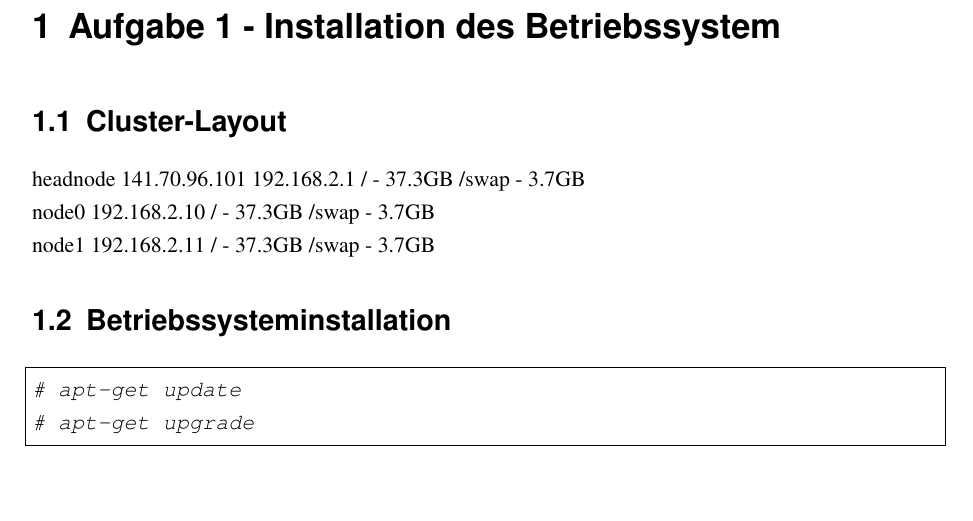
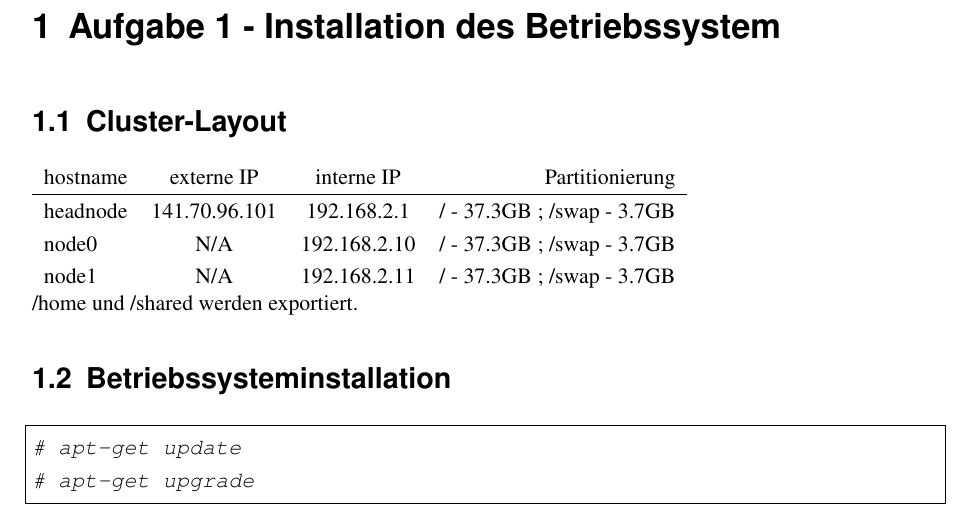
Before and after one commit to nullsub/configs, a LaTeX thesis (dok/doku.tex, which reads dok/aufg1.tex): part of page 3 of 7, cut so that both start at the same text, the shorter picture padded with empty space. Compiled offline with pdfLaTeX.

Commit message:
cluster layout tbale

```diff
--- a/dok/aufg1.tex
+++ b/dok/aufg1.tex
@@ -1,20 +1,14 @@
 \chapter{Aufgabe 1 - Installation des Betriebssystem}
 \section{Cluster-Layout}
-headnode
-141.70.96.101
-192.168.2.1
-/ - 37.3GB
-/swap - 3.7GB
-\\
-node0
-192.168.2.10
-/ - 37.3GB
-/swap - 3.7GB
-\\
-node1
-192.168.2.11
-/ - 37.3GB
-/swap - 3.7GB
+\begin{tabular}{ l c c r }
+    hostname & externe IP & interne IP & Partitionierung \\
+    \hline
+    headnode & 141.70.96.101 & 192.168.2.1 & / - 37.3GB ; /swap - 3.7GB \\
+    node0 & N/A & 192.168.2.10 & / - 37.3GB ; /swap - 3.7GB \\
+    node1 & N/A & 192.168.2.11 & / - 37.3GB ; /swap - 3.7GB \\
+\end{tabular}
+
+/home und /shared werden exportiert.
 
 \section{Betriebssysteminstallation}
 \begin{lstlisting}[style=Bash]
```
